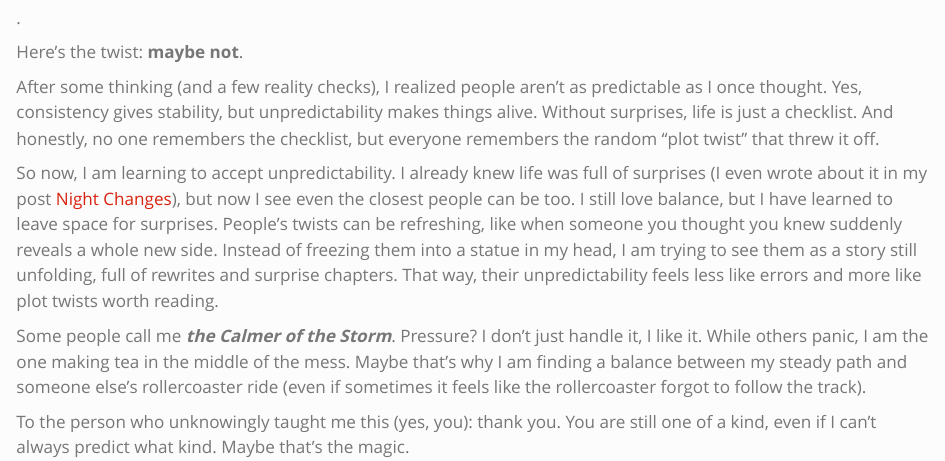
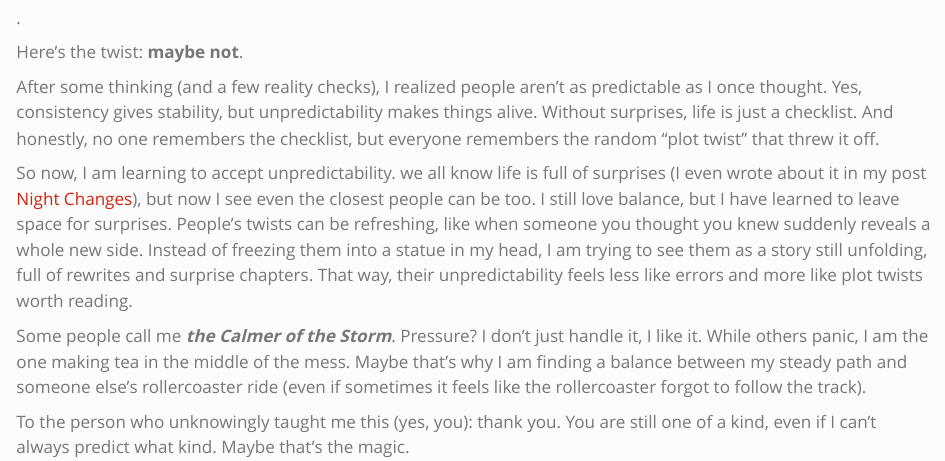
Before and after one commit to ganesh-vgp/blog, a Quarto document (posts/consistency-vs-chaos/index.qmd): the page in a window 1100 px wide, from 660 px down. Rendered offline with R 4.5, knitr and Pandoc in place of Quarto, with nearby package versions.

Commit message:
Refine wording in "Consistency vs Chaos" blog post for improved clarity and flow

```diff
--- a/posts/consistency-vs-chaos/index.qmd
+++ b/posts/consistency-vs-chaos/index.qmd
@@ -49,7 +49,7 @@ Here’s the twist: **maybe not**.
 After some thinking (and a few reality checks), I realized people aren’t as predictable as I once thought. Yes, consistency gives stability, but unpredictability makes things alive. Without surprises, life is just a checklist. And honestly, no one remembers the checklist, but everyone remembers the random “plot twist” that threw it off.
 
 
-So now, I am learning to accept unpredictability. I already knew life was full of surprises (I even wrote about it in my post [Night Changes](https://ganesh-v-gp.quarto.pub/blog/posts/night-changes/)), but now I see even the closest people can be too. I still love balance, but I have learned to leave space for surprises. People’s twists can be refreshing, like when someone you thought you knew suddenly reveals a whole new side. Instead of freezing them into a statue in my head, I am trying to see them as a story still unfolding, full of rewrites and surprise chapters. That way, their unpredictability feels less like errors and more like plot twists worth reading.
+So now, I am learning to accept unpredictability. we all know life is full of surprises (I even wrote about it in my post [Night Changes](https://ganesh-v-gp.quarto.pub/blog/posts/night-changes/)), but now I see even the closest people can be too. I still love balance, but I have learned to leave space for surprises. People’s twists can be refreshing, like when someone you thought you knew suddenly reveals a whole new side. Instead of freezing them into a statue in my head, I am trying to see them as a story still unfolding, full of rewrites and surprise chapters. That way, their unpredictability feels less like errors and more like plot twists worth reading.
 
 
 Some people call me ***the Calmer of the Storm***. Pressure? I don’t just handle it, I like it. While others panic, I am the one making tea in the middle of the mess. Maybe that’s why I am finding a balance between my steady path and someone else’s rollercoaster ride (even if sometimes it feels like the rollercoaster forgot to follow the track).
```
